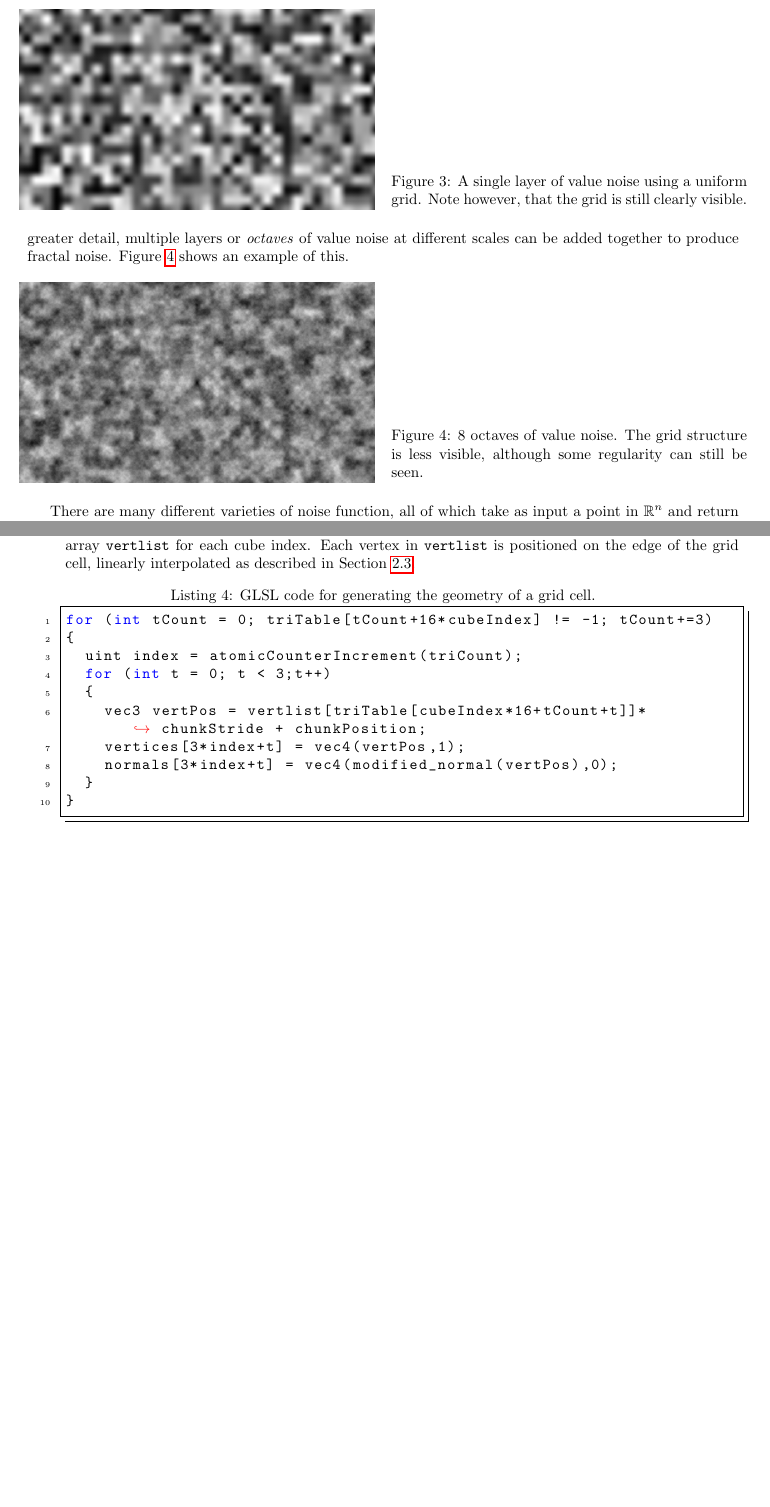
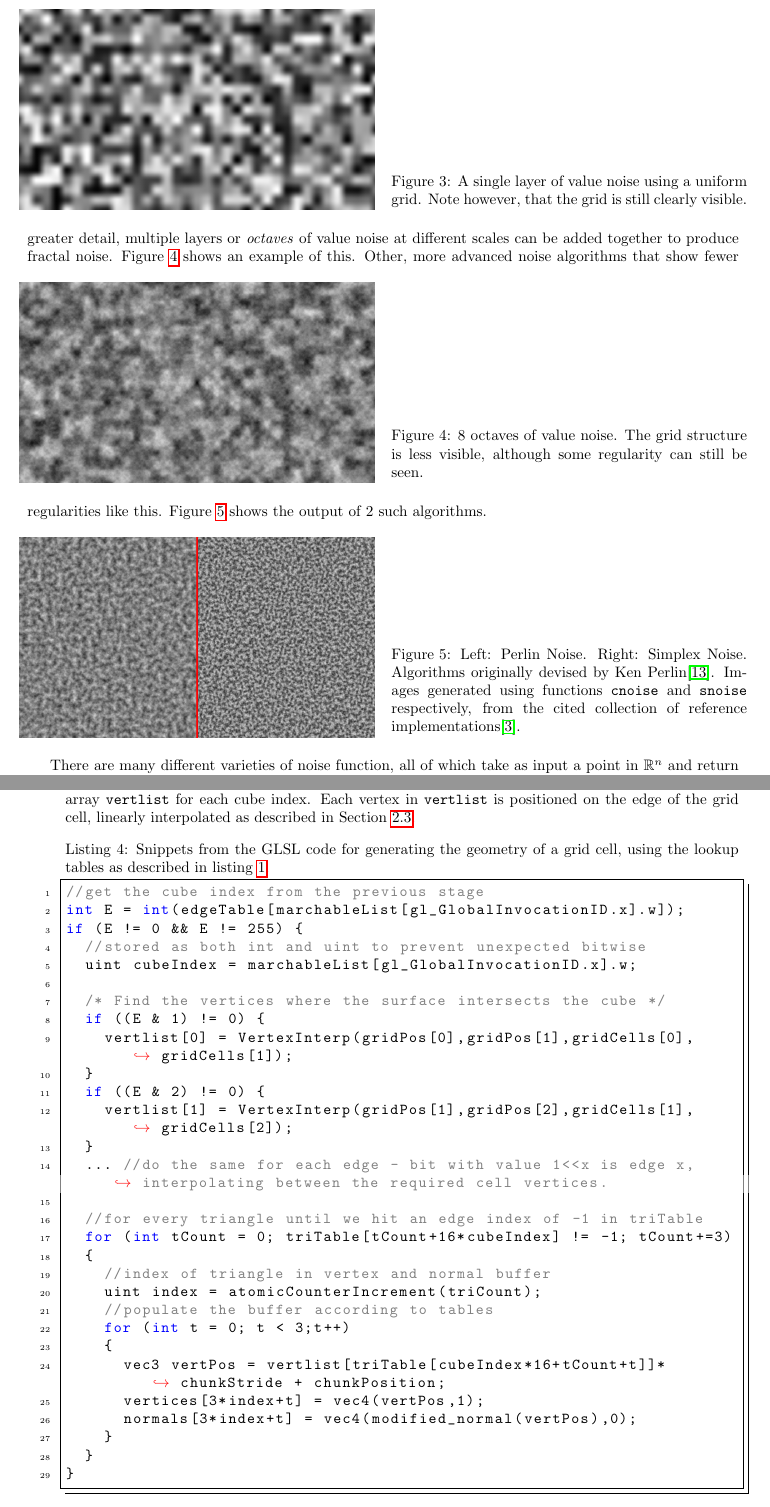
Before and after one commit to JC-G/Marching-Cubes, a LaTeX document (Writeup/document.tex): two parts of pages 7 and 11 of 58 before the commit and two parts of pages 7 and 12 of 59 after it, joined at a grey line, cut so that both start at the same text, the shorter picture padded with empty space. Compiled offline with pdfLaTeX.

Commit message:
More writeup improvements

```diff
--- a/Writeup/document.tex
+++ b/Writeup/document.tex
@@ -105,6 +104,12 @@ To break up the grid structure, and provide greater detail, multiple layers or \
   \caption{8 octaves of value noise. The grid structure is less visible, although some regularity can still be seen.}
   \includegraphics[width=0.5\textwidth]{valuenoise.png}
   \label{fig:valuenoise}
+\end{SCfigure}
+Other, more advanced noise algorithms that show fewer regularities like this. Figure \ref{fig:better_noise} shows the output of 2 such algorithms.
+\begin{SCfigure}[][!h]
+  \caption{Left: Perlin Noise. Right: Simplex Noise. Algorithms originally devised by Ken Perlin\cite{PerlinChapter2N}. Images generated using functions \texttt{cnoise} and \texttt{snoise} respectively, from the cited collection of reference implementations\cite{github_2014}.}
+  \includegraphics[width=0.5\textwidth]{better_noise.png}
+  \label{fig:better_noise}
 \end{SCfigure}
 
 There are many different varieties of noise function, all of which take as input a point in $\mathbb{R}^n$ and return a pseudorandom value, typically between 0 and 1. The output of a noise function can be used to define the terrain height at a given point to generate a convincing heightmap, and typical implementations are as a function of the form $y = h\left(x,z\right)$ giving the height of the terrain at a given $\left(x,z\right)$ coordinate. This can be simply extended to an approximate SDF, using the formula $f\left(x,y,z\right) = y - h\left(x,z\right)$. Note that this is in fact an approximate SDF, and that the distance approximation worsens as the steepness of the slope of $h\left(x,z\right)$ increases, as was demonstrated in figure \ref{fig:Hill_SDF}.
@@ -205,10 +211,28 @@ if (cubeIndex != 0 && cubeIndex != 255)
 \end{lstlisting}
 
 \item \underline{Polygonisation phase}: For each of the grid cells that will contain mesh triangles, these triangles are actually generated, and the vertex positions are adjusted by linearly interpolating the pre-computed SDF values. At this stage, the vertex normals are also generated. This could be done using the normal of the generated triangle, which would result in the surface having a faceted appearance.We avoid this approach by providing a normal function. Listing \ref{mc_poly} shows part of the code responsible for this. Atomic variable \texttt{triCount} keeps track of the number of triangles that have been generated across the entire chunk, and allocates a space in the buffers \texttt{vertices} and \texttt{normals}, which have been sized according to the values calculated in the previous phase. \texttt{triTable} is a buffer containing a flattened version of the table with the same name in the reference implementation. It contains a list of indices into the array \texttt{vertlist} for each cube index. Each vertex in \texttt{vertlist} is positioned on the edge of the grid cell, linearly interpolated as described in Section \ref{section:mc}.
-\begin{lstlisting}[language=C++,label={mc_poly},caption={GLSL code for generating the geometry of a grid cell.}]
+\begin{lstlisting}[language=C++,label={mc_poly},caption={Snippets from the GLSL code for generating the geometry of a grid cell, using the lookup tables as described in listing \ref{mc_tables}.}]
+//get the cube index from the previous stage
+int E = int(edgeTable[marchableList[gl_GlobalInvocationID.x].w]);
+if (E != 0 && E != 255) {
+  //stored as both int and uint to prevent unexpected bitwise
+  uint cubeIndex = marchableList[gl_GlobalInvocationID.x].w;
+
+  /* Find the vertices where the surface intersects the cube */
+  if ((E & 1) != 0) {
+    vertlist[0] = VertexInterp(gridPos[0],gridPos[1],gridCells[0],gridCells[1]);
+  }
+  if ((E & 2) != 0) {
+    vertlist[1] = VertexInterp(gridPos[1],gridPos[2],gridCells[1],gridCells[2]);
+  }
+  ... //do the same for each edge - bit with value 1<<x is edge x, interpolating between the required cell vertices.
+
+  //for every triangle until we hit an edge index of -1 in triTable
   for (int tCount = 0; triTable[tCount+16*cubeIndex] != -1; tCount+=3)
   {
+    //index of triangle in vertex and normal buffer
     uint index = atomicCounterIncrement(triCount);
+    //populate the buffer according to tables
     for (int t = 0; t < 3;t++)
     {
       vec3 vertPos = vertlist[triTable[cubeIndex*16+tCount+t]]*chunkStride + chunkPosition;
```
Also changed, not shown: Writeup/mc.bib (+6 -0 lines), Writeup/images/better_noise.png (added), Writeup/document.tex (32 more changed lines). Lines whose indentation alone changed are shown as unchanged.
